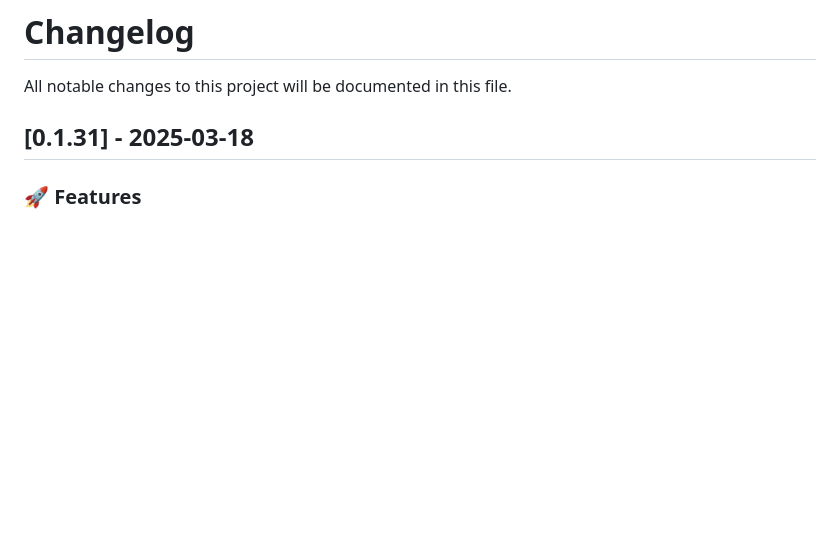
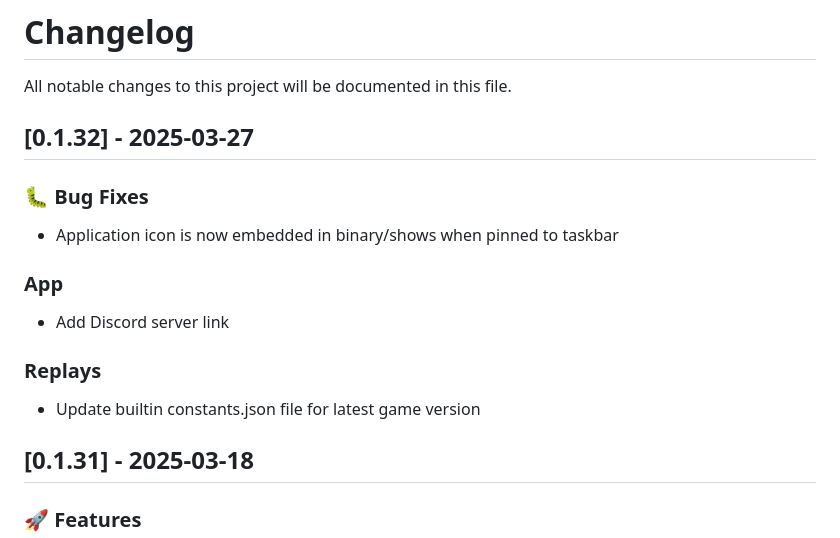
Before and after one commit to Immovable-Library/wows-toolkit, a Markdown page: CHANGELOG.md, the part around the change. Drawn GitHub-style; blank space fills up the shorter version.

Commit message:
update changelog

```diff
--- a/CHANGELOG.md
+++ b/CHANGELOG.md
@@ -1,6 +1,20 @@
 # Changelog
 
 All notable changes to this project will be documented in this file.
+
+## [0.1.32] - 2025-03-27
+
+### 🐛 Bug Fixes
+
+- Application icon is now embedded in binary/shows when pinned to taskbar
+
+### App
+
+- Add Discord server link
+
+### Replays
+
+- Update builtin constants.json file for latest game version
 
 ## [0.1.31] - 2025-03-18
 
```
